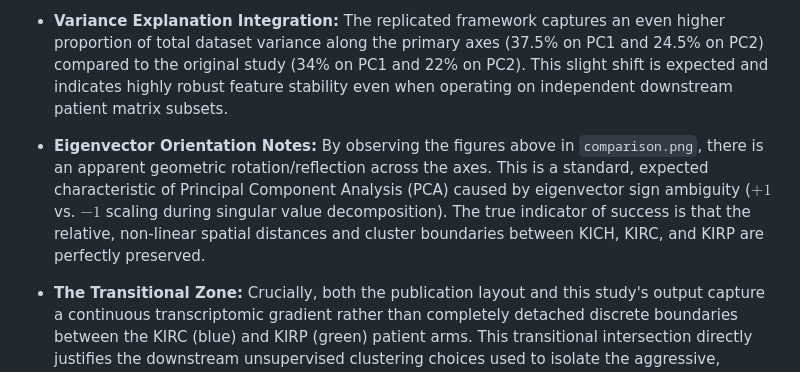
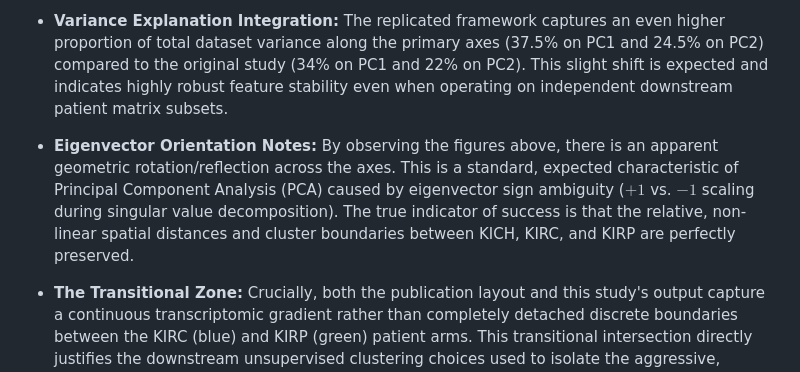
Before and after one commit to kandalkarankita/rcc-multicohort-target-safety, a Markdown page: README.md, the part around the change. GitHub-like rendering.

Commit message:
Clarify Eigenvector Orientation Notes in README
Updated the Eigenvector Orientation Notes for clarity.

```diff
--- a/README.md
+++ b/README.md
@@ -46,7 +46,7 @@ A core objective of this study was to evaluate the biological robustness of the
 
 * **Variance Explanation Integration:** The replicated framework captures an even higher proportion of total dataset variance along the primary axes (37.5% on PC1 and 24.5% on PC2) compared to the original study (34% on PC1 and 22% on PC2). This slight shift is expected and indicates highly robust feature stability even when operating on independent downstream patient matrix subsets.
 
-* **Eigenvector Orientation Notes:** By observing the figures above in `comparison.png`, there is an apparent geometric rotation/reflection across the axes. This is a standard, expected characteristic of Principal Component Analysis (PCA) caused by eigenvector sign ambiguity ($+1$ vs. $-1$ scaling during singular value decomposition). The true indicator of success is that the relative, non-linear spatial distances and cluster boundaries between KICH, KIRC, and KIRP are perfectly preserved.
+* **Eigenvector Orientation Notes:** By observing the figures above, there is an apparent geometric rotation/reflection across the axes. This is a standard, expected characteristic of Principal Component Analysis (PCA) caused by eigenvector sign ambiguity ($+1$ vs. $-1$ scaling during singular value decomposition). The true indicator of success is that the relative, non-linear spatial distances and cluster boundaries between KICH, KIRC, and KIRP are perfectly preserved.
 
 * **The Transitional Zone:** Crucially, both the publication layout and this study's output capture a continuous transcriptomic gradient rather than completely detached discrete boundaries between the KIRC (blue) and KIRP (green) patient arms. This transitional intersection directly justifies the downstream unsupervised clustering choices used to isolate the aggressive, mixed-phenotype population.
 
```
